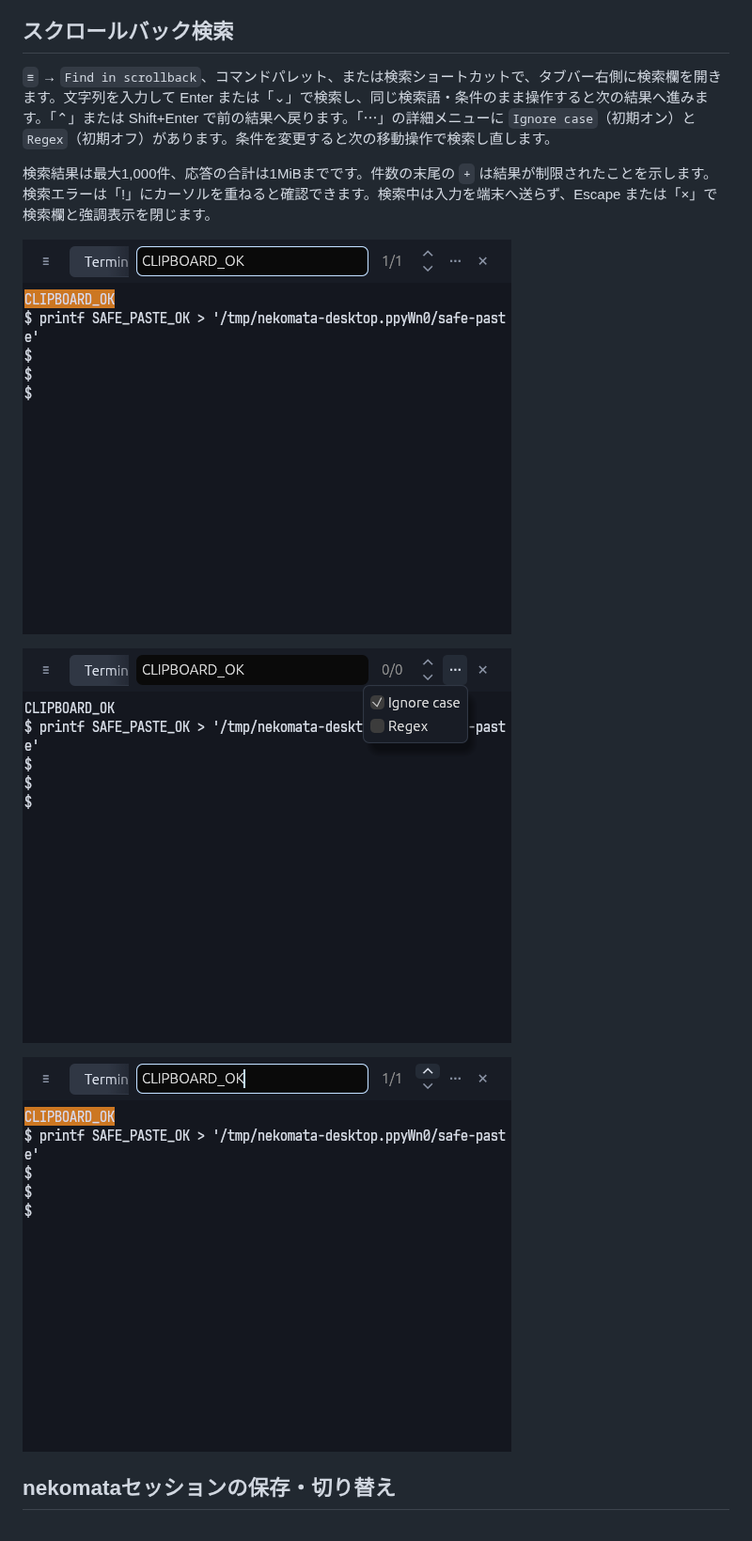
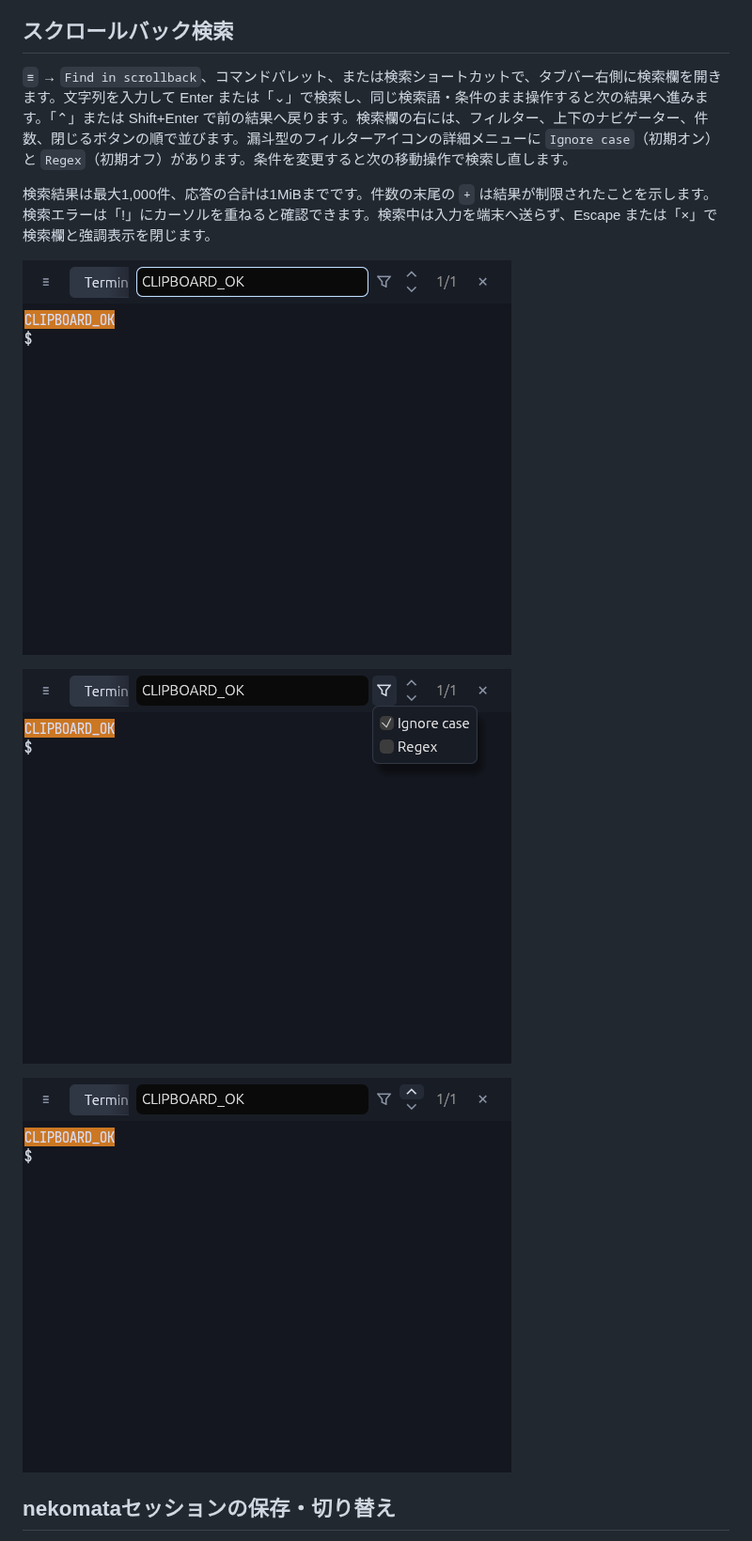
Before and after one commit to atusy/nekomata, a Markdown page: README.md, the part around the change. Shown at 94% size. Drawn GitHub-style; pictures changed too: docs/images/terminal-tools-search-hover.png, docs/images/terminal-tools-search-options.png, docs/images/terminal-tools-search.png.

```diff
--- a/README.md
+++ b/README.md
@@ -80,7 +80,7 @@ flake の対象は `aarch64-darwin`、`x86_64-linux`、`aarch64-linux` です。
 
 ## スクロールバック検索
 
-`≡` → `Find in scrollback`、コマンドパレット、または検索ショートカットで、タブバー右側に検索欄を開きます。文字列を入力して Enter または「⌄」で検索し、同じ検索語・条件のまま操作すると次の結果へ進みます。「⌃」または Shift+Enter で前の結果へ戻ります。「⋯」の詳細メニューに `Ignore case`（初期オン）と `Regex`（初期オフ）があります。条件を変更すると次の移動操作で検索し直します。
+`≡` → `Find in scrollback`、コマンドパレット、または検索ショートカットで、タブバー右側に検索欄を開きます。文字列を入力して Enter または「⌄」で検索し、同じ検索語・条件のまま操作すると次の結果へ進みます。「⌃」または Shift+Enter で前の結果へ戻ります。検索欄の右には、フィルター、上下のナビゲーター、件数、閉じるボタンの順で並びます。漏斗型のフィルターアイコンの詳細メニューに `Ignore case`（初期オン）と `Regex`（初期オフ）があります。条件を変更すると次の移動操作で検索し直します。
 
 検索結果は最大1,000件、応答の合計は1MiBまでです。件数の末尾の `+` は結果が制限されたことを示します。検索エラーは「!」にカーソルを重ねると確認できます。検索中は入力を端末へ送らず、Escape または「×」で検索欄と強調表示を閉じます。
 
```
Also changed, not shown: 1 other file.
